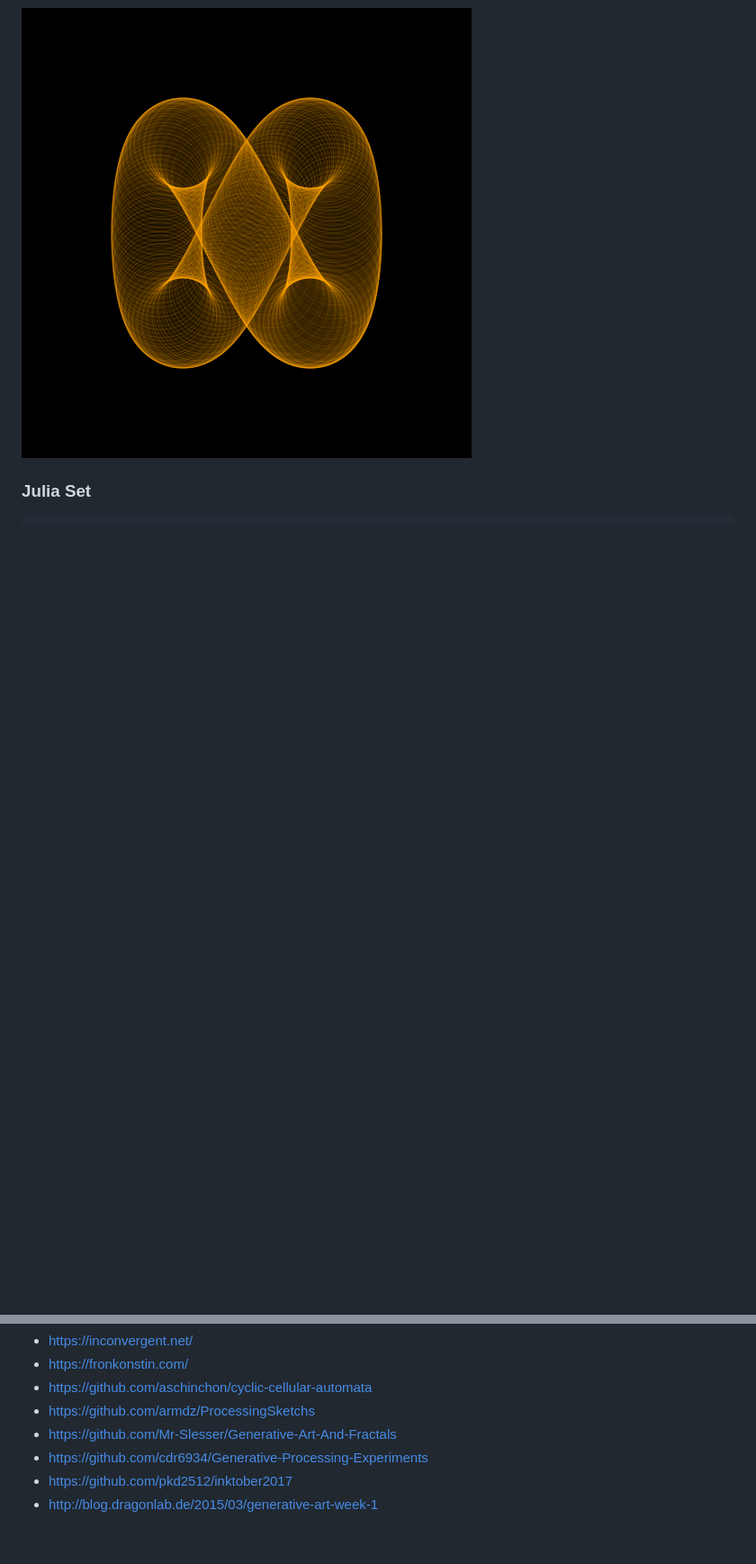
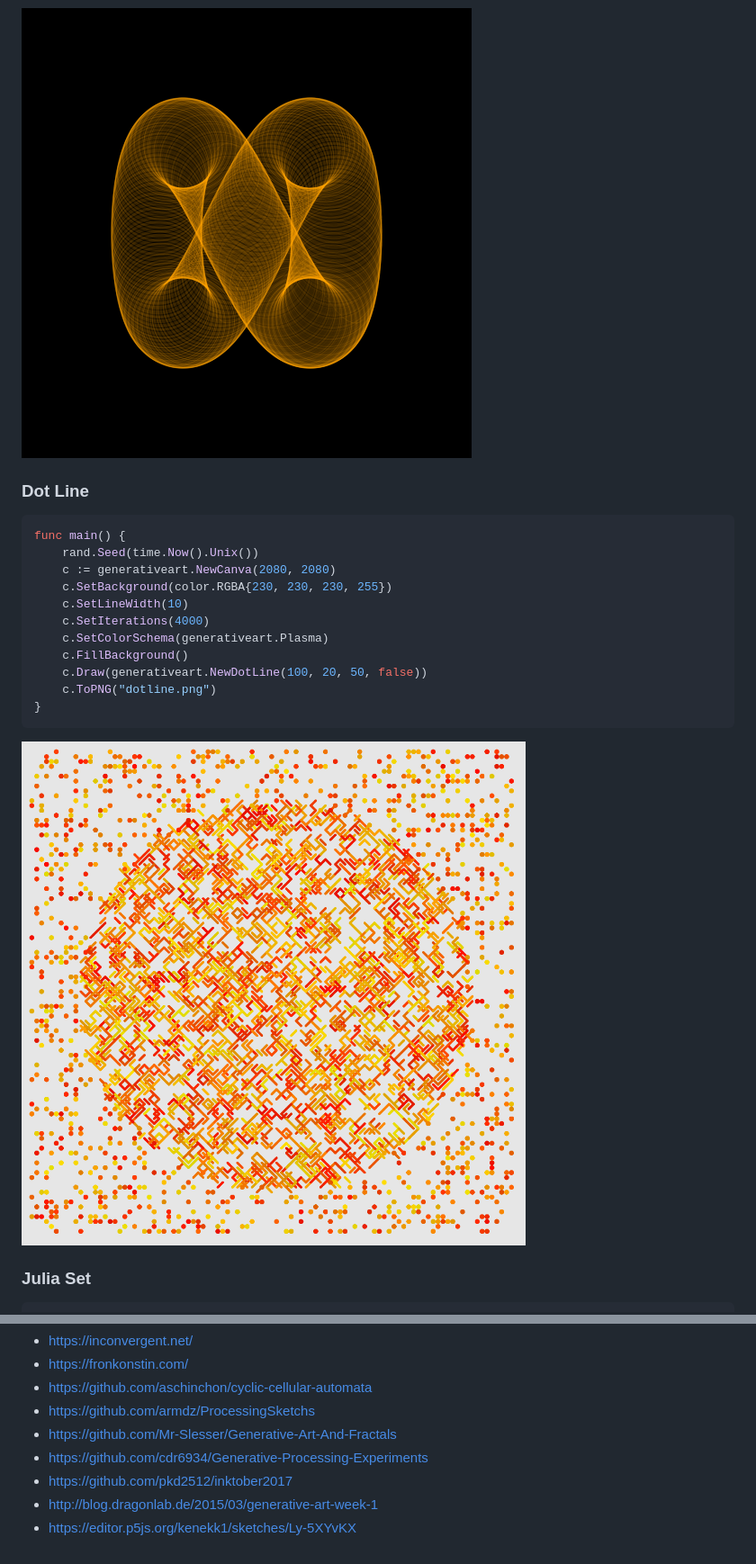
Before and after one commit to jdxyw/generativeart, a Markdown page: README.md, 2 parts joined by grey strips. Shown: that part at 90% size. Drawn GitHub-style; pictures changed too: images/dotline.png (added); blank space fills up the shorter version.

Commit message:
add the dot line

````diff
--- a/README.md
+++ b/README.md
@@ -114,6 +115,24 @@ func main() {
 ```
 
 ![](images/circleloop.png)
+
+### Dot Line
+
+```go
+func main() {
+	rand.Seed(time.Now().Unix())
+	c := generativeart.NewCanva(2080, 2080)
+	c.SetBackground(color.RGBA{230, 230, 230, 255})
+	c.SetLineWidth(10)
+	c.SetIterations(4000)
+	c.SetColorSchema(generativeart.Plasma)
+	c.FillBackground()
+	c.Draw(generativeart.NewDotLine(100, 20, 50, false))
+	c.ToPNG("dotline.png")
+}
+```
+
+![](images/dotline.png)
 
 ### Julia Set
 
@@ -226,3 +245,4 @@ Thanks for the following sites and repos, I got lots of ideas, inspiration, code
 - https://github.com/cdr6934/Generative-Processing-Experiments
 - https://github.com/pkd2512/inktober2017
 - http://blog.dragonlab.de/2015/03/generative-art-week-1
+- https://editor.p5js.org/kenekk1/sketches/Ly-5XYvKX
````
Also changed, not shown: other parts of README.md (+2 -1 lines), 3 other files.
